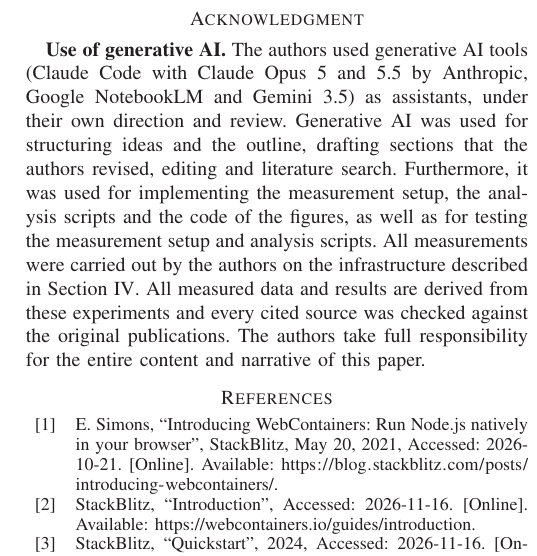
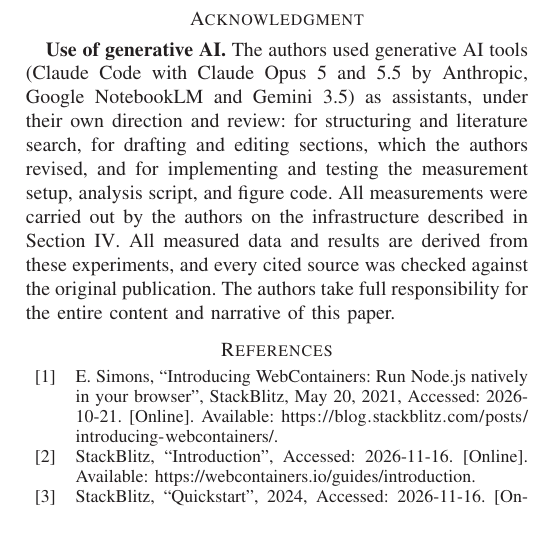
Before and after one commit to codeanker/research-migration-without-memory, a LaTeX document (paper/main.tex, which reads paper/sections/08-acknowledgment.tex): part of one column of page 7 of 7, cut so that both start at the same text, the shorter picture padded with empty space. Compiled offline with pdfLaTeX.

Commit message:
revise the ai declaration and rebuild the paper

```diff
--- a/paper/sections/08-acknowledgment.tex
+++ b/paper/sections/08-acknowledgment.tex
@@ -1,3 +1,3 @@
 \section*{Acknowledgment}
 
-\textbf{Use of generative AI.} The authors used generative AI tools (Claude Code with Claude Opus 5 and 5.5 by Anthropic, Google NotebookLM and Gemini 3.5) as assistants, under their own direction and review. Generative AI was used for structuring ideas and the outline, drafting sections that the authors revised, editing and literature search. Furthermore, it was used for implementing the measurement setup, the analysis scripts and the code of the figures, as well as for testing the measurement setup and analysis scripts. All measurements were carried out by the authors on the infrastructure described in Section~\ref{sec:methodology}. All measured data and results are derived from these experiments and every cited source was checked against the original publications. The authors take full responsibility for the entire content and narrative of this paper.
+\textbf{Use of generative AI.} The authors used generative AI tools (Claude Code with Claude Opus 5 and 5.5 by Anthropic, Google NotebookLM and Gemini 3.5) as assistants, under their own direction and review: for structuring and literature search, for drafting and editing sections, which the authors revised, and for implementing and testing the measurement setup, analysis script, and figure code. All measurements were carried out by the authors on the infrastructure described in Section~\ref{sec:methodology}. All measured data and results are derived from these experiments, and every cited source was checked against the original publication. The authors take full responsibility for the entire content and narrative of this paper.
```
Also changed, not shown: README.md, paper/paper.pdf.
